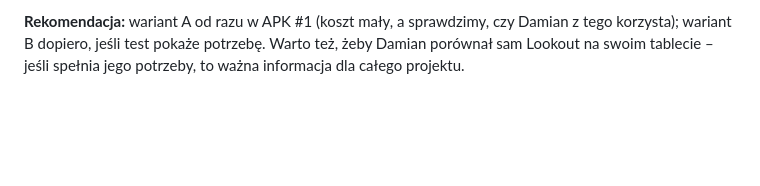
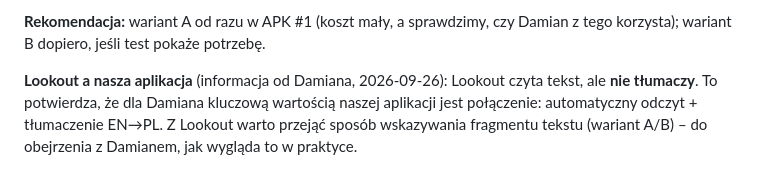
Before and after one commit to krystaDev/ocr-reader-voice, a Markdown page: docs/TECH-SPEC.md, the part around the change. Drawn GitHub-style; blank space fills up the shorter version.

Commit message:
Tech spec: note that Lookout reads but does not translate
Co-Authored-By: Claude Opus 5.5 <noreply@anthropic.com>
Claude-Session: https://claude.ai/code/session_01DhNpXJWNMBYvaqKfJg8enQ

```diff
--- a/docs/TECH-SPEC.md
+++ b/docs/TECH-SPEC.md
@@ -686,5 +686,9 @@ Zastrzeżenia:
   zamrożonego kadru jako listę elementów.
 
 **Rekomendacja:** wariant A od razu w APK #1 (koszt mały, a sprawdzimy, czy Damian z tego korzysta); wariant B dopiero,
-jeśli test pokaże potrzebę. Warto też, żeby Damian porównał sam Lookout na swoim tablecie – jeśli spełnia jego potrzeby,
-to ważna informacja dla całego projektu.
+jeśli test pokaże potrzebę.
+
+**Lookout a nasza aplikacja** (informacja od Damiana, 2026-09-26): Lookout czyta tekst, ale **nie tłumaczy**. To
+potwierdza, że dla Damiana kluczową wartością naszej aplikacji jest połączenie: automatyczny odczyt + tłumaczenie
+EN→PL. Z Lookout warto przejąć sposób wskazywania fragmentu tekstu (wariant A/B) – do obejrzenia z Damianem, jak
+wygląda to w praktyce.
```
